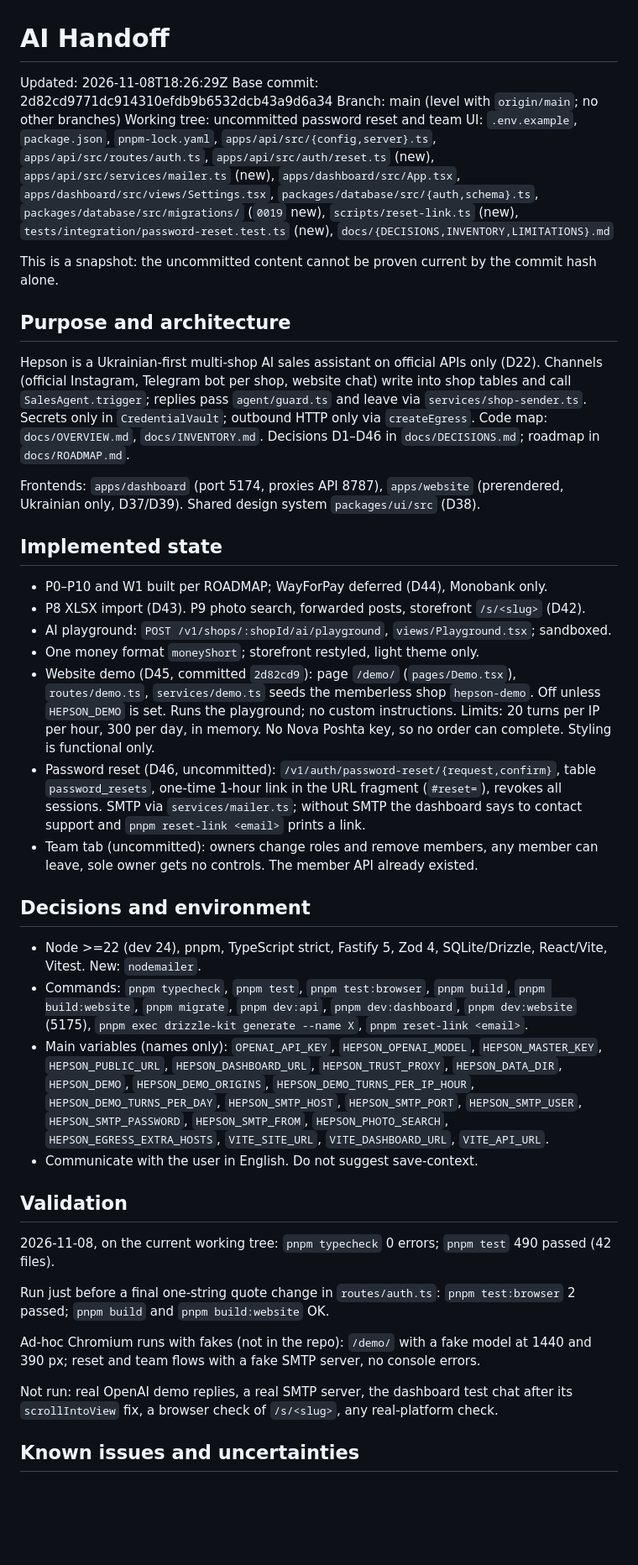
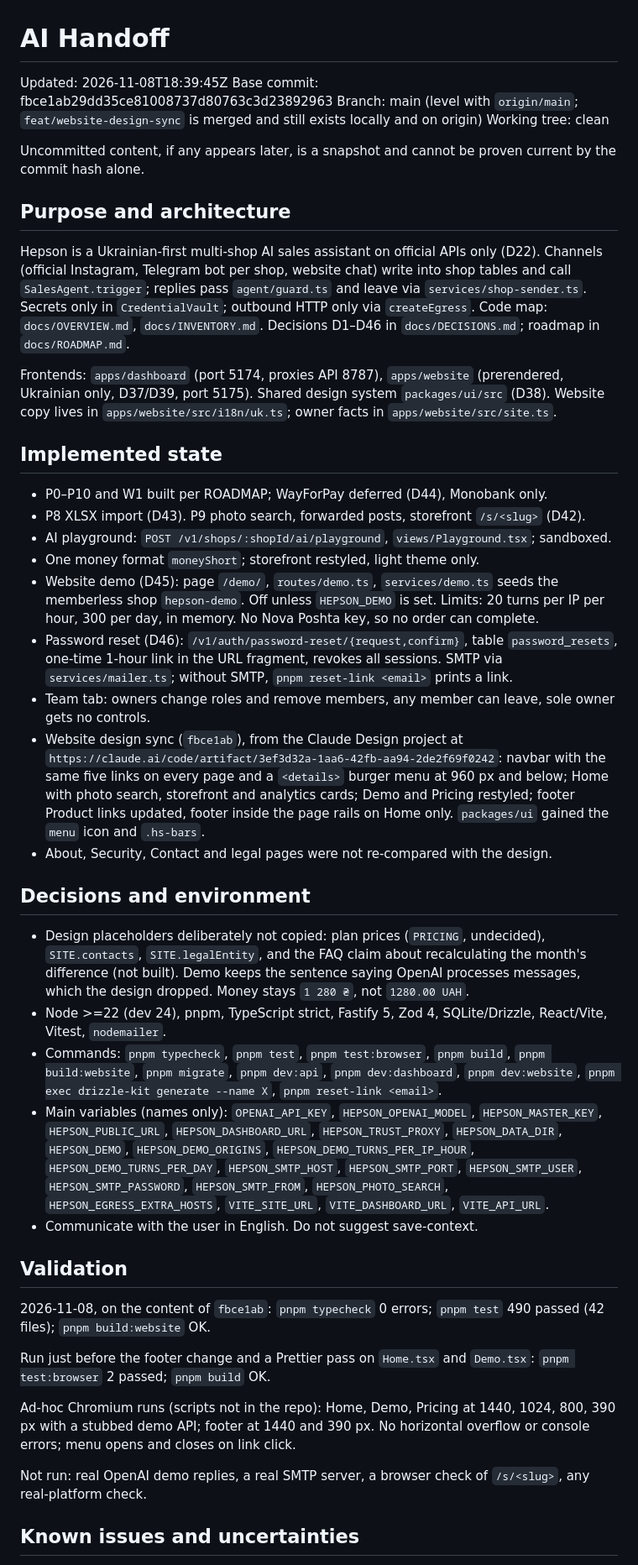
Before and after one commit to lusparkl/Hempson, a Markdown page: docs/AI_HANDOFF.md, the part around one of its changes. Shown at 84% size. GitHub-like rendering; blank space fills up the shorter version.

Commit message:
docs: update handoff for website design sync
Co-Authored-By: Claude Opus 5.5 <noreply@anthropic.com>

```diff
--- a/docs/AI_HANDOFF.md
+++ b/docs/AI_HANDOFF.md
@@ -1,17 +1,17 @@
 # AI Handoff
 
-Updated: 2026-11-08T18:26:29Z
-Base commit: 2d82cd9771dc914310efdb9b6532dcb43a9d6a34
-Branch: main (level with `origin/main`; no other branches)
-Working tree: uncommitted password reset and team UI: `.env.example`, `package.json`, `pnpm-lock.yaml`, `apps/api/src/{config,server}.ts`, `apps/api/src/routes/auth.ts`, `apps/api/src/auth/reset.ts` (new), `apps/api/src/services/mailer.ts` (new), `apps/dashboard/src/App.tsx`, `apps/dashboard/src/views/Settings.tsx`, `packages/database/src/{auth,schema}.ts`, `packages/database/src/migrations/` (`0019` new), `scripts/reset-link.ts` (new), `tests/integration/password-reset.test.ts` (new), `docs/{DECISIONS,INVENTORY,LIMITATIONS}.md`
+Updated: 2026-11-08T18:39:45Z
+Base commit: fbce1ab29dd35ce81008737d80763c3d23892963
+Branch: main (level with `origin/main`; `feat/website-design-sync` is merged and still exists locally and on origin)
+Working tree: clean
 
-This is a snapshot: the uncommitted content cannot be proven current by the commit hash alone.
+Uncommitted content, if any appears later, is a snapshot and cannot be proven current by the commit hash alone.
 
 ## Purpose and architecture
 
 Hepson is a Ukrainian-first multi-shop AI sales assistant on official APIs only (D22). Channels (official Instagram, Telegram bot per shop, website chat) write into shop tables and call `SalesAgent.trigger`; replies pass `agent/guard.ts` and leave via `services/shop-sender.ts`. Secrets only in `CredentialVault`; outbound HTTP only via `createEgress`. Code map: `docs/OVERVIEW.md`, `docs/INVENTORY.md`. Decisions D1–D46 in `docs/DECISIONS.md`; roadmap in `docs/ROADMAP.md`.
 
-Frontends: `apps/dashboard` (port 5174, proxies API 8787), `apps/website` (prerendered, Ukrainian only, D37/D39). Shared design system `packages/ui/src` (D38).
+Frontends: `apps/dashboard` (port 5174, proxies API 8787), `apps/website` (prerendered, Ukrainian only, D37/D39, port 5175). Shared design system `packages/ui/src` (D38). Website copy lives in `apps/website/src/i18n/uk.ts`; owner facts in `apps/website/src/site.ts`.
 
 ## Implemented state
 
@@ -19,26 +19,29 @@ Frontends: `apps/dashboard` (port 5174, proxies API 8787), `apps/website` (prere
 - P8 XLSX import (D43). P9 photo search, forwarded posts, storefront `/s/<slug>` (D42).
 - AI playground: `POST /v1/shops/:shopId/ai/playground`, `views/Playground.tsx`; sandboxed.
 - One money format `moneyShort`; storefront restyled, light theme only.
-- Website demo (D45, committed `2d82cd9`): page `/demo/` (`pages/Demo.tsx`), `routes/demo.ts`, `services/demo.ts` seeds the memberless shop `hepson-demo`. Off unless `HEPSON_DEMO` is set. Runs the playground; no custom instructions. Limits: 20 turns per IP per hour, 300 per day, in memory. No Nova Poshta key, so no order can complete. Styling is functional only.
-- Password reset (D46, uncommitted): `/v1/auth/password-reset/{request,confirm}`, table `password_resets`, one-time 1-hour link in the URL fragment (`#reset=`), revokes all sessions. SMTP via `services/mailer.ts`; without SMTP the dashboard says to contact support and `pnpm reset-link <email>` prints a link.
-- Team tab (uncommitted): owners change roles and remove members, any member can leave, sole owner gets no controls. The member API already existed.
+- Website demo (D45): page `/demo/`, `routes/demo.ts`, `services/demo.ts` seeds the memberless shop `hepson-demo`. Off unless `HEPSON_DEMO` is set. Limits: 20 turns per IP per hour, 300 per day, in memory. No Nova Poshta key, so no order can complete.
+- Password reset (D46): `/v1/auth/password-reset/{request,confirm}`, table `password_resets`, one-time 1-hour link in the URL fragment, revokes all sessions. SMTP via `services/mailer.ts`; without SMTP, `pnpm reset-link <email>` prints a link.
+- Team tab: owners change roles and remove members, any member can leave, sole owner gets no controls.
+- Website design sync (`fbce1ab`), from the Claude Design project at `https://claude.ai/code/artifact/3ef3d32a-1aa6-42fb-aa94-2de2f69f0242`: navbar with the same five links on every page and a `<details>` burger menu at 960 px and below; Home with photo search, storefront and analytics cards; Demo and Pricing restyled; footer Product links updated, footer inside the page rails on Home only. `packages/ui` gained the `menu` icon and `.hs-bars`.
+- About, Security, Contact and legal pages were not re-compared with the design.
 
 ## Decisions and environment
 
-- Node >=22 (dev 24), pnpm, TypeScript strict, Fastify 5, Zod 4, SQLite/Drizzle, React/Vite, Vitest. New: `nodemailer`.
-- Commands: `pnpm typecheck`, `pnpm test`, `pnpm test:browser`, `pnpm build`, `pnpm build:website`, `pnpm migrate`, `pnpm dev:api`, `pnpm dev:dashboard`, `pnpm dev:website` (5175), `pnpm exec drizzle-kit generate --name X`, `pnpm reset-link <email>`.
+- Design placeholders deliberately not copied: plan prices (`PRICING`, undecided), `SITE.contacts`, `SITE.legalEntity`, and the FAQ claim about recalculating the month's difference (not built). Demo keeps the sentence saying OpenAI processes messages, which the design dropped. Money stays `1 280 ₴`, not `1280.00 UAH`.
+- Node >=22 (dev 24), pnpm, TypeScript strict, Fastify 5, Zod 4, SQLite/Drizzle, React/Vite, Vitest, `nodemailer`.
+- Commands: `pnpm typecheck`, `pnpm test`, `pnpm test:browser`, `pnpm build`, `pnpm build:website`, `pnpm migrate`, `pnpm dev:api`, `pnpm dev:dashboard`, `pnpm dev:website`, `pnpm exec drizzle-kit generate --name X`, `pnpm reset-link <email>`.
 - Main variables (names only): `OPENAI_API_KEY`, `HEPSON_OPENAI_MODEL`, `HEPSON_MASTER_KEY`, `HEPSON_PUBLIC_URL`, `HEPSON_DASHBOARD_URL`, `HEPSON_TRUST_PROXY`, `HEPSON_DATA_DIR`, `HEPSON_DEMO`, `HEPSON_DEMO_ORIGINS`, `HEPSON_DEMO_TURNS_PER_IP_HOUR`, `HEPSON_DEMO_TURNS_PER_DAY`, `HEPSON_SMTP_HOST`, `HEPSON_SMTP_PORT`, `HEPSON_SMTP_USER`, `HEPSON_SMTP_PASSWORD`, `HEPSON_SMTP_FROM`, `HEPSON_PHOTO_SEARCH`, `HEPSON_EGRESS_EXTRA_HOSTS`, `VITE_SITE_URL`, `VITE_DASHBOARD_URL`, `VITE_API_URL`.
 - Communicate with the user in English. Do not suggest save-context.
 
 ## Validation
 
-2026-11-08, on the current working tree: `pnpm typecheck` 0 errors; `pnpm test` 490 passed (42 files).
+2026-11-08, on the content of `fbce1ab`: `pnpm typecheck` 0 errors; `pnpm test` 490 passed (42 files); `pnpm build:website` OK.
 
-Run just before a final one-string quote change in `routes/auth.ts`: `pnpm test:browser` 2 passed; `pnpm build` and `pnpm build:website` OK.
+Run just before the footer change and a Prettier pass on `Home.tsx` and `Demo.tsx`: `pnpm test:browser` 2 passed; `pnpm build` OK.
 
-Ad-hoc Chromium runs with fakes (not in the repo): `/demo/` with a fake model at 1440 and 390 px; reset and team flows with a fake SMTP server, no console errors.
+Ad-hoc Chromium runs (scripts not in the repo): Home, Demo, Pricing at 1440, 1024, 800, 390 px with a stubbed demo API; footer at 1440 and 390 px. No horizontal overflow or console errors; menu opens and closes on link click.
 
-Not run: real OpenAI demo replies, a real SMTP server, the dashboard test chat after its `scrollIntoView` fix, a browser check of `/s/<slug>`, any real-platform check.
+Not run: real OpenAI demo replies, a real SMTP server, a browser check of `/s/<slug>`, any real-platform check.
 
 ## Known issues and uncertainties
 
```
Also changed, not shown: other parts of docs/AI_HANDOFF.md (+12 -8 lines).
